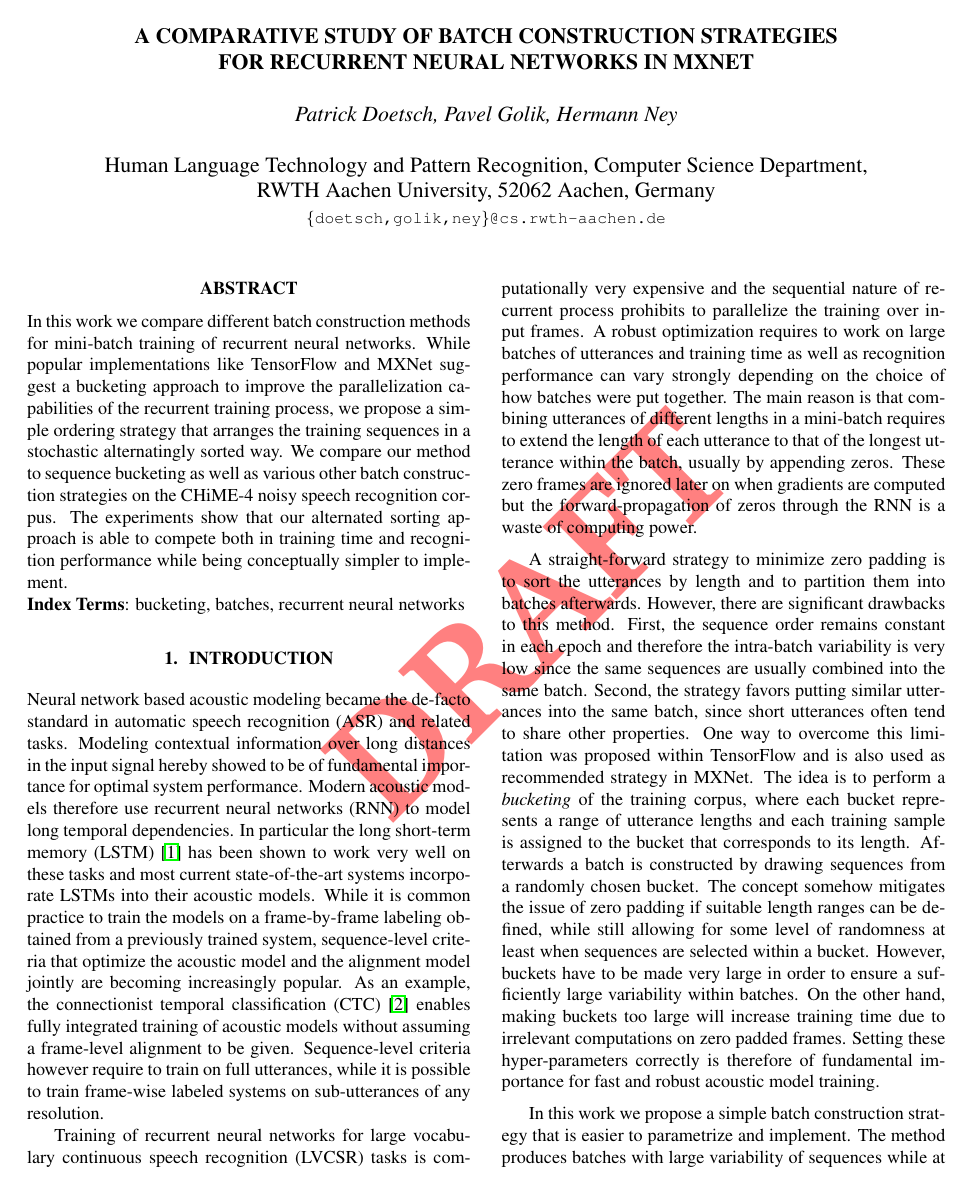
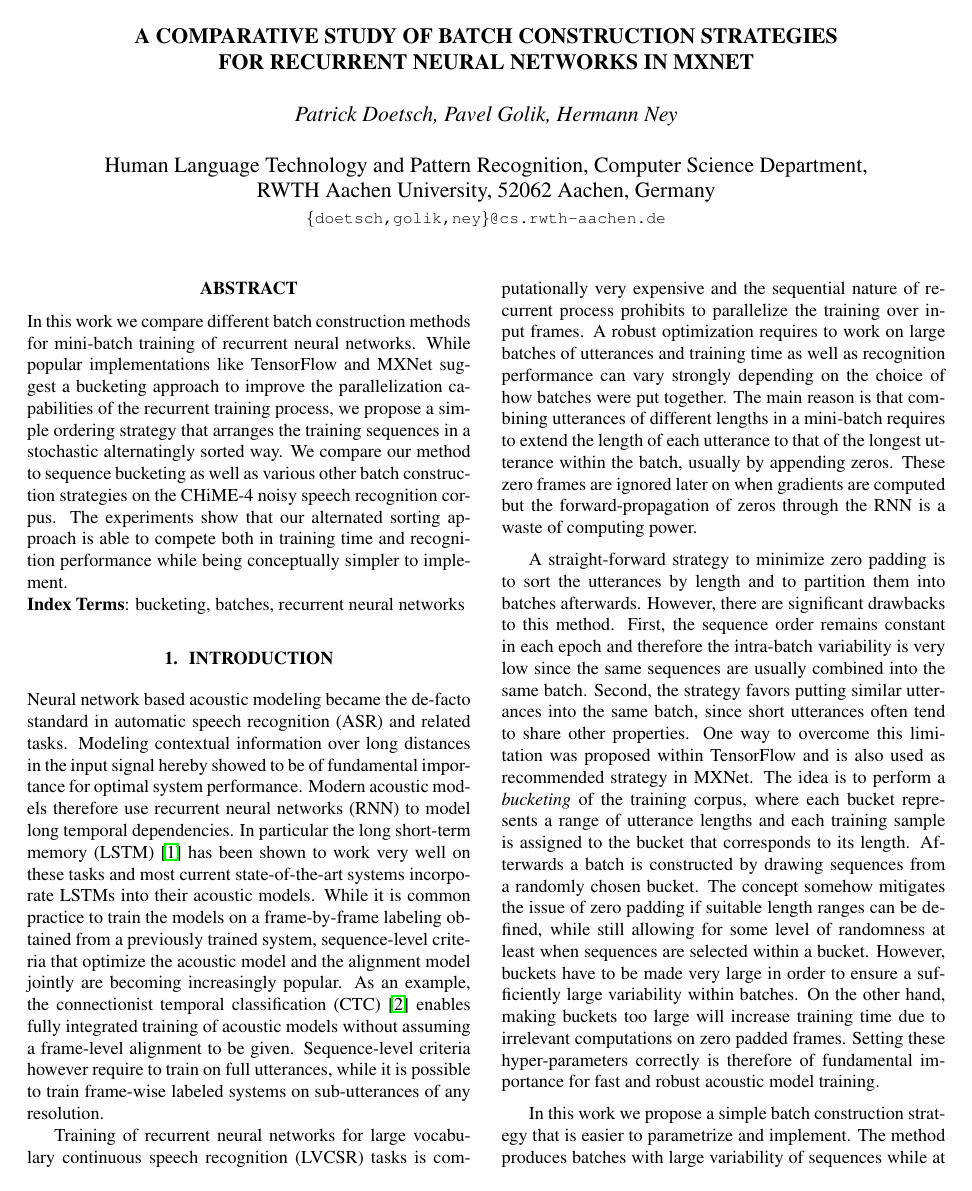
Before and after one commit to doetsch/sequence-sampling-mxnet, a LaTeX paper (paper/paper.tex): page 1 of 4. Compiled offline with pdfLaTeX.

Commit message:
remove draft

```diff
--- a/paper/paper.tex
+++ b/paper/paper.tex
@@ -13,7 +13,7 @@
 \usepackage{caption}
 \usepackage{subcaption}
 \usepackage[printwatermark]{xwatermark}
-\newwatermark[allpages,color=red!50,angle=45,scale=3,xpos=0,ypos=0]{DRAFT}
+%\newwatermark[allpages,color=red!50,angle=45,scale=3,xpos=0,ypos=0]{DRAFT}
 
 %\usepackage{caption}
 %\RequirePackage{longtable}
```
